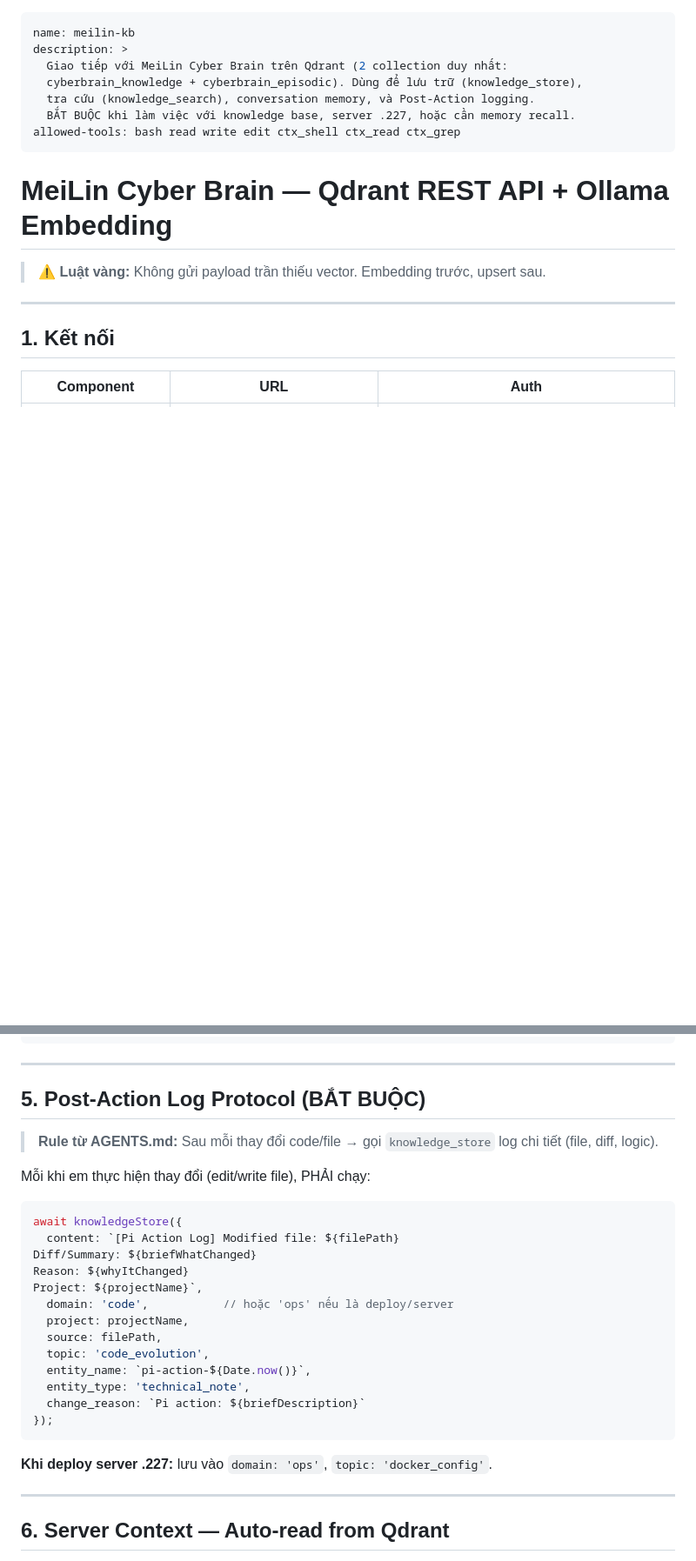
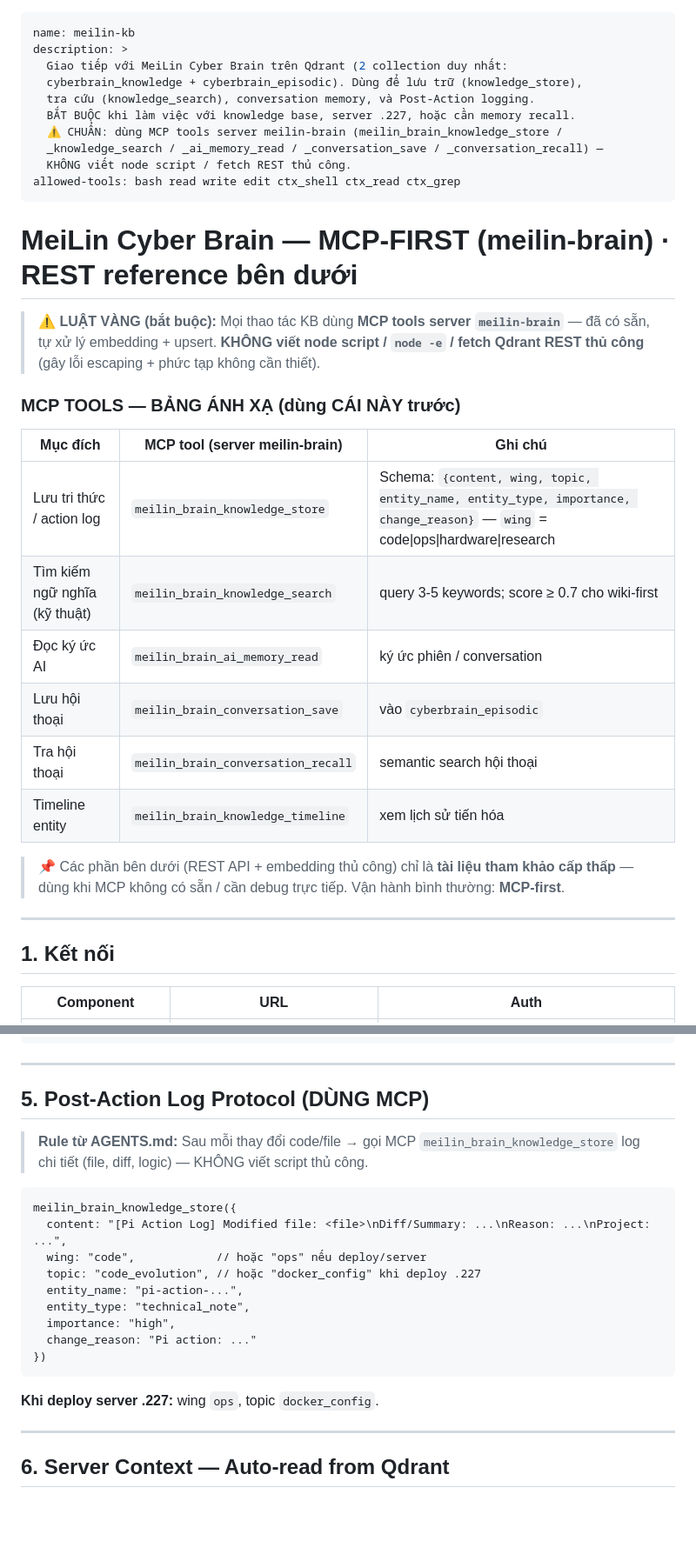
Before and after one commit to SlncTrZ/Slnc_Pi, a Markdown page: skills/meilin-kb/SKILL.md, 2 parts joined by grey strips. Shown at 87% size. Drawn GitHub-style; blank space fills up the shorter version.

Commit message:
Docs: meilin-kb SKILL.md - MCP-first (meilin-brain tools) thay vi node script REST thu cong
- Banner + bang anh xa MCP tools (store/search/ai_memory_read/conversation_save/recall)
- Embedding Protocol + Post-Action Log -> MCP tu xu ly, REST giu lam reference

````diff
--- a/skills/meilin-kb/SKILL.md
+++ b/skills/meilin-kb/SKILL.md
@@ -5,12 +5,28 @@ description: >
   cyberbrain_knowledge + cyberbrain_episodic). Dùng để lưu trữ (knowledge_store),
   tra cứu (knowledge_search), conversation memory, và Post-Action logging.
   BẮT BUỘC khi làm việc với knowledge base, server .227, hoặc cần memory recall.
+  ⚠️ CHUẨN: dùng MCP tools server meilin-brain (meilin_brain_knowledge_store /
+  _knowledge_search / _ai_memory_read / _conversation_save / _conversation_recall) —
+  KHÔNG viết node script / fetch REST thủ công.
 allowed-tools: bash read write edit ctx_shell ctx_read ctx_grep
 ---
 
-# MeiLin Cyber Brain — Qdrant REST API + Ollama Embedding
+# MeiLin Cyber Brain — MCP-FIRST (meilin-brain) · REST reference bên dưới
 
-> ⚠️ **Luật vàng:** Không gửi payload trần thiếu vector. Embedding trước, upsert sau.
+> ⚠️ **LUẬT VÀNG (bắt buộc):** Mọi thao tác KB dùng **MCP tools server `meilin-brain`** — đã có sẵn, tự xử lý embedding + upsert. **KHÔNG viết node script / `node -e` / fetch Qdrant REST thủ công** (gây lỗi escaping + phức tạp không cần thiết).
+
+### MCP TOOLS — BẢNG ÁNH XẠ (dùng CÁI NÀY trước)
+
+| Mục đích | MCP tool (server meilin-brain) | Ghi chú |
+| ---------- | ------------------------------ | ------- |
+| Lưu tri thức / action log | `meilin_brain_knowledge_store` | Schema: `{content, wing, topic, entity_name, entity_type, importance, change_reason}` — `wing` = code\|ops\|hardware\|research |
+| Tìm kiếm ngữ nghĩa (kỹ thuật) | `meilin_brain_knowledge_search` | query 3-5 keywords; score ≥ 0.7 cho wiki-first |
+| Đọc ký ức AI | `meilin_brain_ai_memory_read` | ký ức phiên / conversation |
+| Lưu hội thoại | `meilin_brain_conversation_save` | vào `cyberbrain_episodic` |
+| Tra hội thoại | `meilin_brain_conversation_recall` | semantic search hội thoại |
+| Timeline entity | `meilin_brain_knowledge_timeline` | xem lịch sử tiến hóa |
+
+> 📌 Các phần bên dưới (REST API + embedding thủ công) chỉ là **tài liệu tham khảo cấp thấp** — dùng khi MCP không có sẵn / cần debug trực tiếp. Vận hành bình thường: **MCP-first**.
 
 ---
 
@@ -281,29 +300,23 @@ async function aiMemoryRead(query) {
 
 ---
 
-## 5. Post-Action Log Protocol (BẮT BUỘC)
+## 5. Post-Action Log Protocol (DÙNG MCP)
 
-> **Rule từ AGENTS.md:** Sau mỗi thay đổi code/file → gọi `knowledge_store` log chi tiết (file, diff, logic).
+> **Rule từ AGENTS.md:** Sau mỗi thay đổi code/file → gọi MCP `meilin_brain_knowledge_store` log chi tiết (file, diff, logic) — KHÔNG viết script thủ công.
 
-Mỗi khi em thực hiện thay đổi (edit/write file), PHẢI chạy:
-
-```javascript
-await knowledgeStore({
-  content: `[Pi Action Log] Modified file: ${filePath}
-Diff/Summary: ${briefWhatChanged}
-Reason: ${whyItChanged}
-Project: ${projectName}`,
-  domain: 'code',           // hoặc 'ops' nếu là deploy/server
-  project: projectName,
-  source: filePath,
-  topic: 'code_evolution',
-  entity_name: `pi-action-${Date.now()}`,
-  entity_type: 'technical_note',
-  change_reason: `Pi action: ${briefDescription}`
-});
+```
+meilin_brain_knowledge_store({
+  content: "[Pi Action Log] Modified file: <file>\nDiff/Summary: ...\nReason: ...\nProject: ...",
+  wing: "code",            // hoặc "ops" nếu deploy/server
+  topic: "code_evolution", // hoặc "docker_config" khi deploy .227
+  entity_name: "pi-action-...",
+  entity_type: "technical_note",
+  importance: "high",
+  change_reason: "Pi action: ..."
+})
 ```
 
-**Khi deploy server .227:** lưu vào `domain: 'ops'`, `topic: 'docker_config'`.
+**Khi deploy server .227:** wing `ops`, topic `docker_config`.
 
 ---
 
````
Also changed, not shown: other parts of skills/meilin-kb/SKILL.md (+4 -1 lines).
